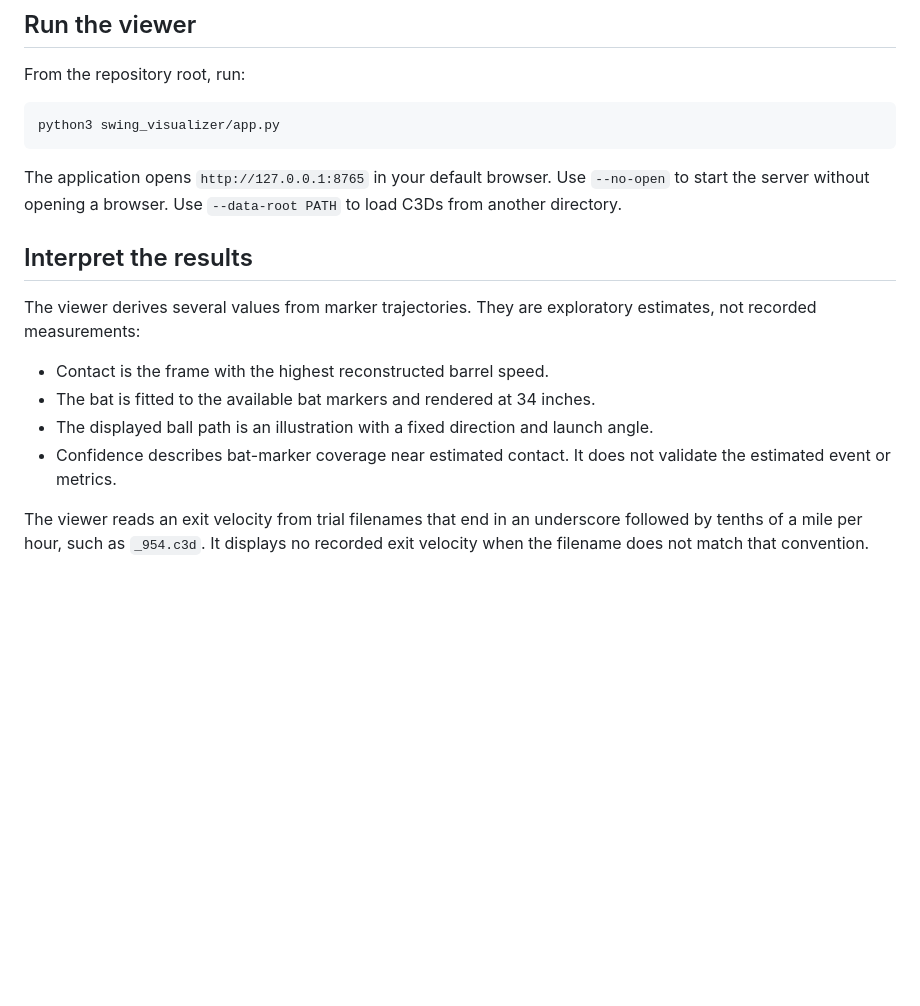
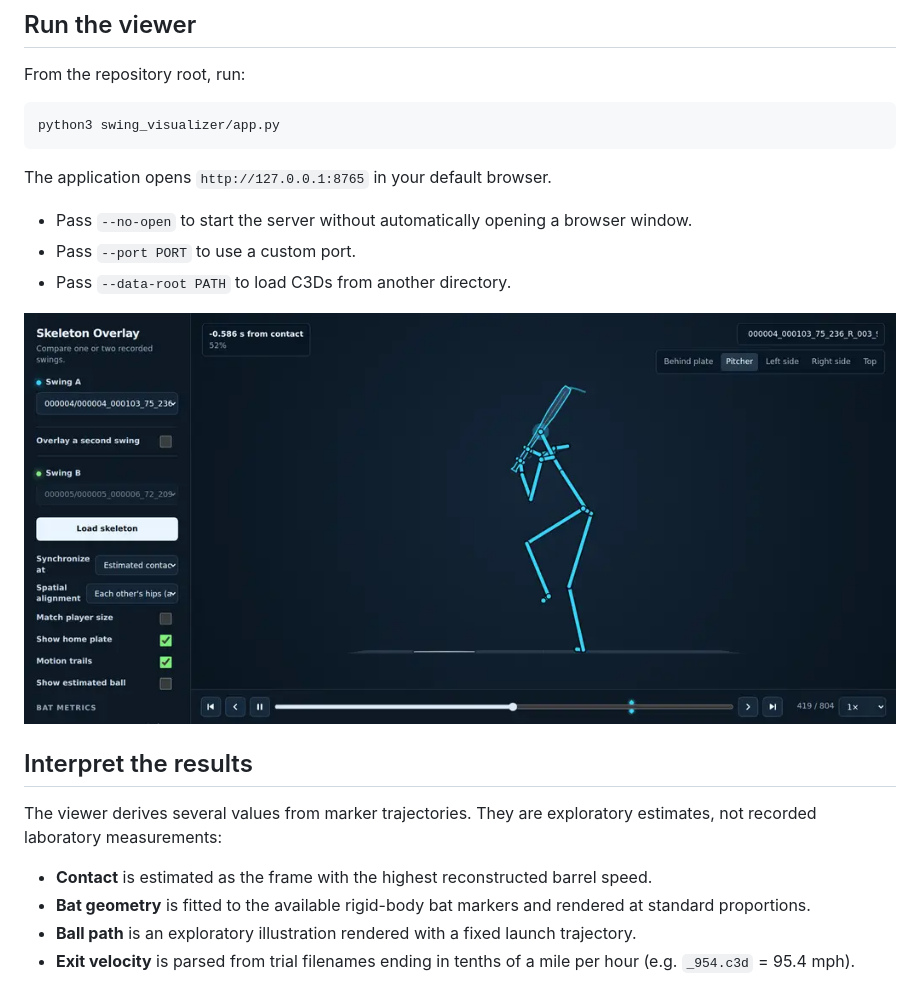
Before and after one commit to drivelineresearch/openbiomechanics, a Markdown page: swing_visualizer/README.md, the part around the change printed below. GitHub-like rendering; pictures changed too: swing_visualizer/imgs/single_swing.png (added); blank space fills up the shorter version.

````diff
--- a/swing_visualizer/README.md
+++ b/swing_visualizer/README.md
@@ -18,15 +34,19 @@ From the repository root, run:
 python3 swing_visualizer/app.py
 ```
 
-The application opens `http://127.0.0.1:8765` in your default browser. Use `--no-open` to start the server without opening a browser. Use `--data-root PATH` to load C3Ds from another directory.
+The application opens `http://127.0.0.1:8765` in your default browser.
+
+- Pass `--no-open` to start the server without automatically opening a browser window.
+- Pass `--port PORT` to use a custom port.
+- Pass `--data-root PATH` to load C3Ds from another directory.
+
+![Single swing inspection](imgs/single_swing.png)
 
 ## Interpret the results
 
-The viewer derives several values from marker trajectories. They are exploratory estimates, not recorded measurements:
+The viewer derives several values from marker trajectories. They are exploratory estimates, not recorded laboratory measurements:
 
-- Contact is the frame with the highest reconstructed barrel speed.
-- The bat is fitted to the available bat markers and rendered at 34 inches.
-- The displayed ball path is an illustration with a fixed direction and launch angle.
-- Confidence describes bat-marker coverage near estimated contact. It does not validate the estimated event or metrics.
-
-The viewer reads an exit velocity from trial filenames that end in an underscore followed by tenths of a mile per hour, such as `_954.c3d`. It displays no recorded exit velocity when the filename does not match that convention.
+- **Contact** is estimated as the frame with the highest reconstructed barrel speed.
+- **Bat geometry** is fitted to the available rigid-body bat markers and rendered at standard proportions.
+- **Ball path** is an exploratory illustration rendered with a fixed launch trajectory.
+- **Exit velocity** is parsed from trial filenames ending in tenths of a mile per hour (e.g. `_954.c3d` = 95.4 mph).
````
Also changed, not shown: other parts of swing_visualizer/README.md (+18 -2 lines), swing_visualizer/imgs/overlay_comparison.png (added), 4 other files.
